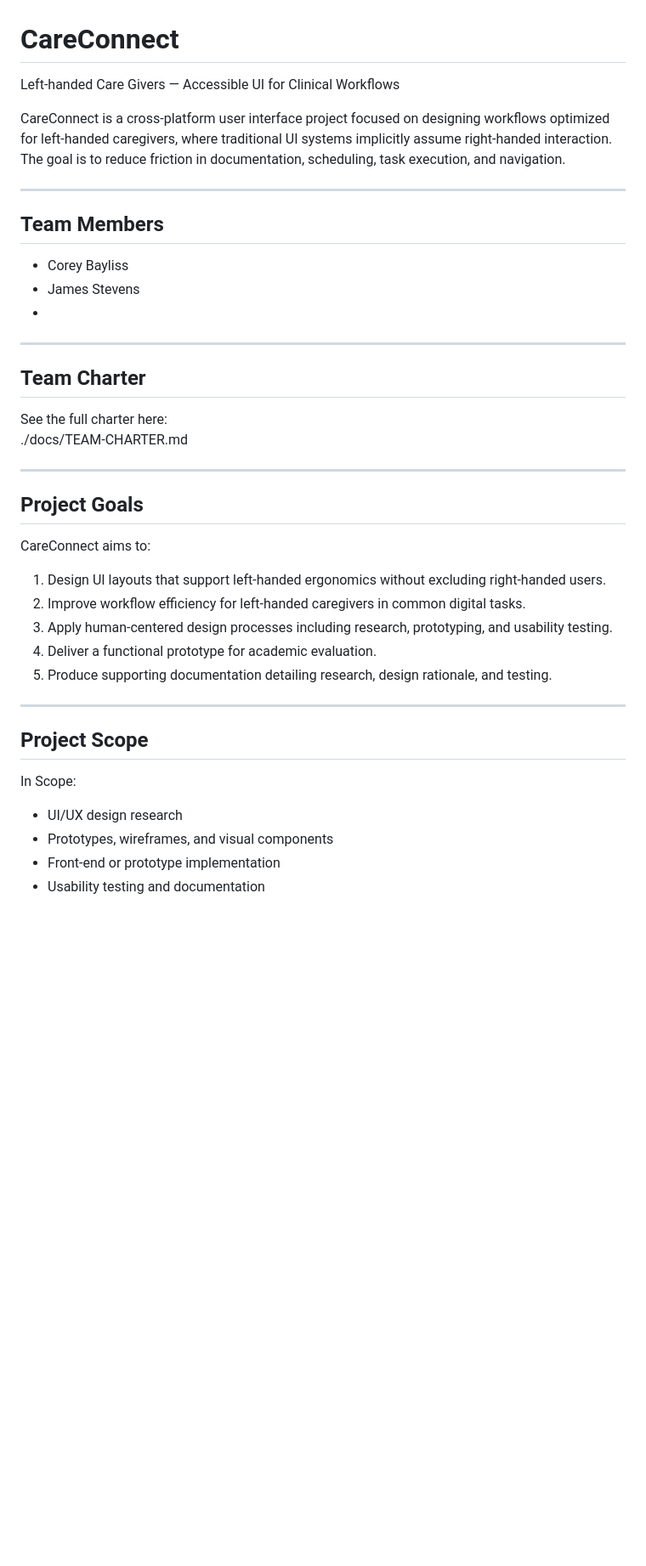
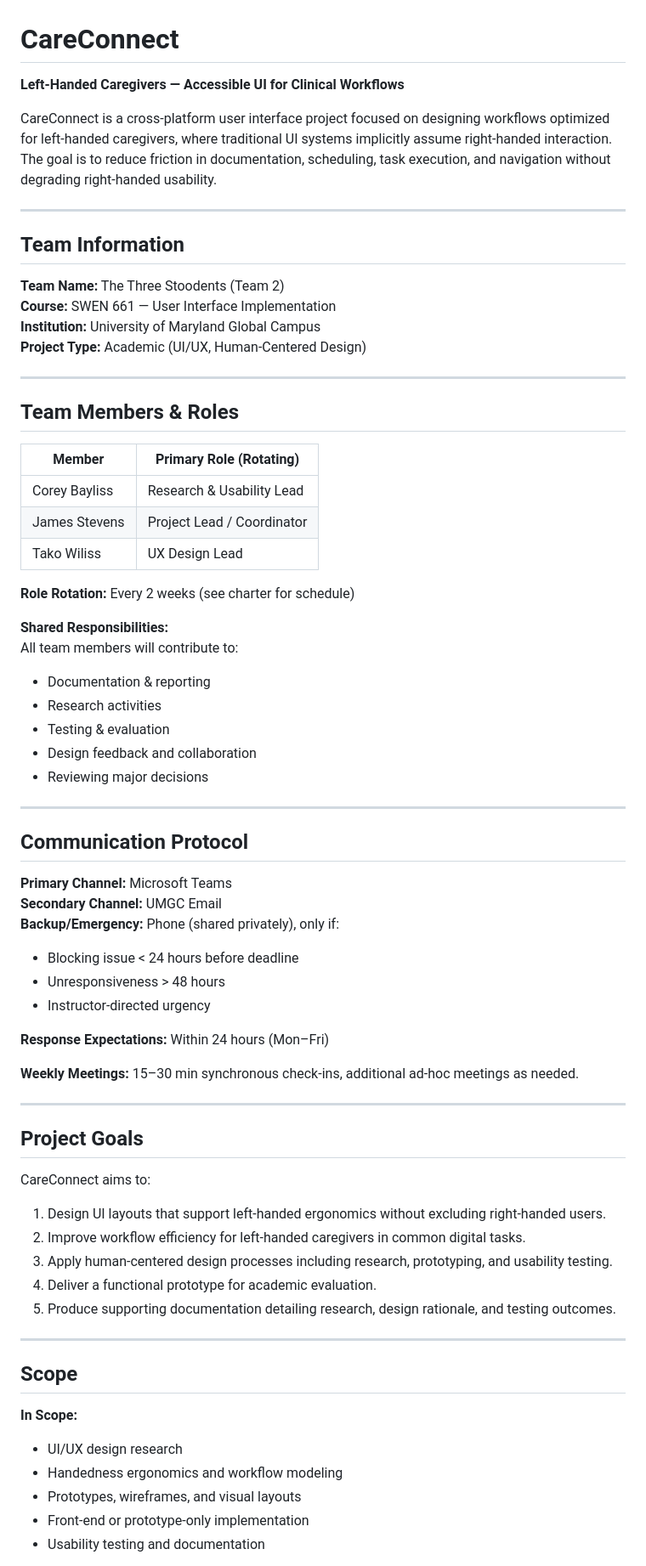
Before and after one commit to SWEN-661-Team-2/team_2_project, a Markdown page: README.md, the part around one of its changes. Shown at 85% size. GitHub-like rendering; blank space fills up the shorter version.

Commit message:
Revise README for clarity and team details
Updated README to enhance clarity and structure, including team information, project goals, scope, and workflow details.

```diff
--- a/README.md
+++ b/README.md
@@ -1,23 +1,52 @@
 # CareConnect
 
-Left-handed Care Givers — Accessible UI for Clinical Workflows
+**Left-Handed Caregivers — Accessible UI for Clinical Workflows**
 
-CareConnect is a cross-platform user interface project focused on designing workflows optimized for left-handed caregivers, where traditional UI systems implicitly assume right-handed interaction. The goal is to reduce friction in documentation, scheduling, task execution, and navigation.
+CareConnect is a cross-platform user interface project focused on designing workflows optimized for left-handed caregivers, where traditional UI systems implicitly assume right-handed interaction. The goal is to reduce friction in documentation, scheduling, task execution, and navigation without degrading right-handed usability.
 
 ---
 
-## Team Members
+## Team Information
 
-- Corey Bayliss
-- James Stevens
--
+**Team Name:** The Three Stoodents (Team 2)
+**Course:** SWEN 661 — User Interface Implementation
+**Institution:** University of Maryland Global Campus
+**Project Type:** Academic (UI/UX, Human-Centered Design)
 
 ---
 
-## Team Charter
+## Team Members & Roles
 
-See the full charter here:
-./docs/TEAM-CHARTER.md
+| Member          | Primary Role (Rotating)               |
+|-----------------|---------------------------------------|
+| Corey Bayliss   | Research & Usability Lead             |
+| James Stevens   | Project Lead / Coordinator            |
+| Tako Wiliss     | UX Design Lead                        |
+
+**Role Rotation:** Every 2 weeks (see charter for schedule)
+
+**Shared Responsibilities:**
+All team members will contribute to:
+- Documentation & reporting
+- Research activities
+- Testing & evaluation
+- Design feedback and collaboration
+- Reviewing major decisions
+
+---
+
+## Communication Protocol
+
+**Primary Channel:** Microsoft Teams
+**Secondary Channel:** UMGC Email
+**Backup/Emergency:** Phone (shared privately), only if:
+- Blocking issue < 24 hours before deadline
+- Unresponsiveness > 48 hours
+- Instructor-directed urgency
+
+**Response Expectations:** Within 24 hours (Mon–Fri)
+
+**Weekly Meetings:** 15–30 min synchronous check-ins, additional ad-hoc meetings as needed.
 
 ---
 
@@ -29,15 +58,16 @@ CareConnect aims to:
 2. Improve workflow efficiency for left-handed caregivers in common digital tasks.
 3. Apply human-centered design processes including research, prototyping, and usability testing.
 4. Deliver a functional prototype for academic evaluation.
-5. Produce supporting documentation detailing research, design rationale, and testing.
+5. Produce supporting documentation detailing research, design rationale, and testing outcomes.
 
 ---
 
-## Project Scope
+## Scope
 
-In Scope:
+**In Scope:**
 - UI/UX design research
-- Prototypes, wireframes, and visual components
-- Front-end or prototype implementation
+- Handedness ergonomics and workflow modeling
+- Prototypes, wireframes, and visual layouts
+- Front-end or prototype-only implementation
 - Usability testing and documentation
 
```
Also changed, not shown: other parts of README.md (+88 -55 lines).
